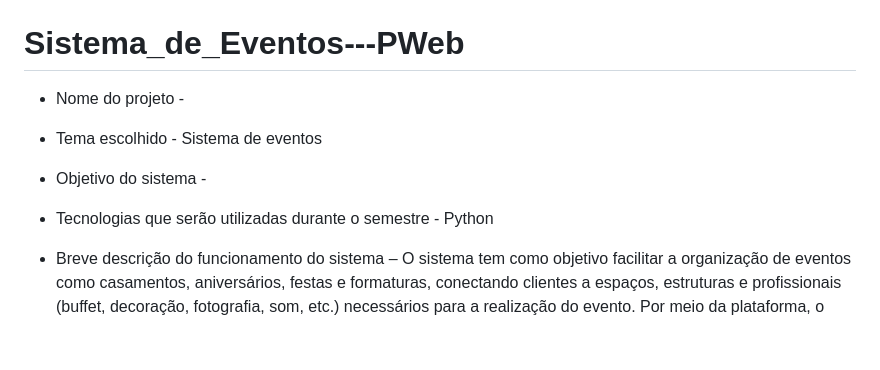
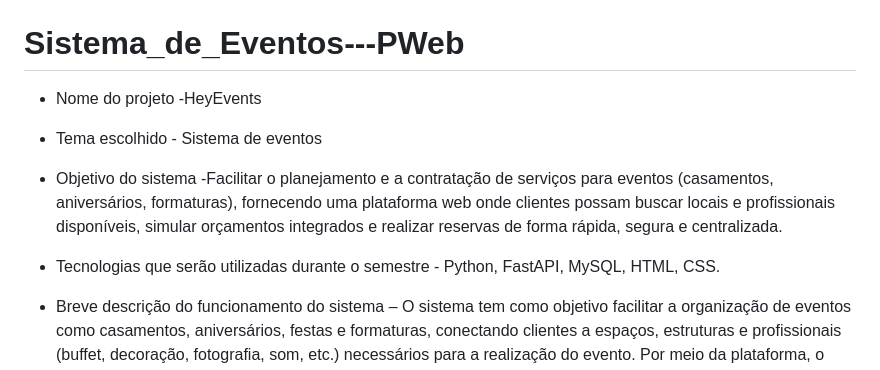
Before and after one commit to camilaMRocha/Sistema_de_Eventos---PWeb, a Markdown page: README.md, the part around the change. Rendered like a GitHub page; blank space fills up the shorter version.

Commit message:
Atualizei a documentação com o que faltava.

```diff
--- a/README.md
+++ b/README.md
@@ -1,9 +1,9 @@
 # Sistema_de_Eventos---PWeb
 
-* Nome do projeto -
+* Nome do projeto -HeyEvents
 * Tema escolhido - Sistema de eventos
-* Objetivo do sistema -
-* Tecnologias que serão utilizadas durante o semestre - Python
+* Objetivo do sistema -Facilitar o planejamento e a contratação de serviços para eventos (casamentos, aniversários, formaturas), fornecendo uma plataforma web onde clientes possam buscar locais e profissionais disponíveis, simular orçamentos integrados e realizar reservas de forma rápida, segura e centralizada.
+* Tecnologias que serão utilizadas durante o semestre - Python, FastAPI, MySQL, HTML, CSS.
 * Breve descrição do funcionamento do sistema – O sistema tem como objetivo facilitar a organização de eventos como casamentos, aniversários, festas e formaturas, conectando clientes a espaços, estruturas e profissionais (buffet, decoração, fotografia, som, etc.) necessários para a realização do evento. Por meio da plataforma, o usuário poderá pesquisar locais e serviços disponíveis, verificar datas, orçamentos e realizar a contratação de forma centralizada, acompanhando todo o planejamento até a data do evento
 * Realizar o levantamento dos requisitos do sistema, descrevendo:
 
```
